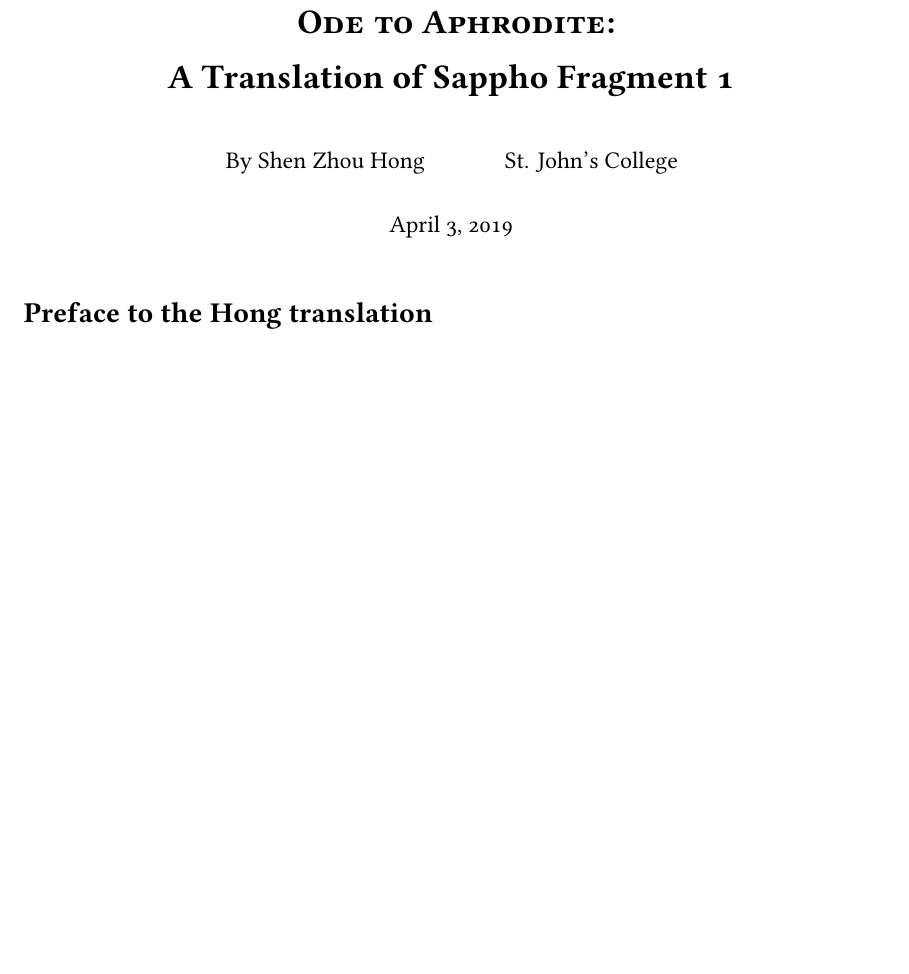
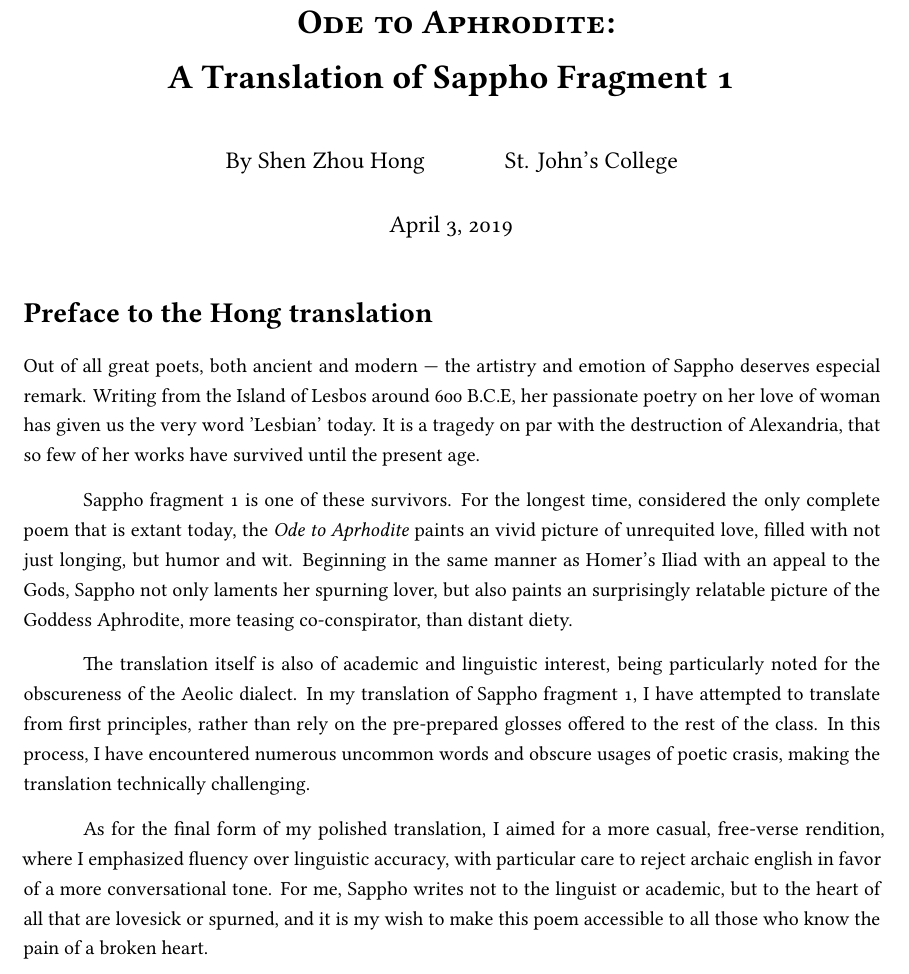
Before and after one commit to ShenZhouHong/sappho-01-translation, a LaTeX document (latex/sappho-trans.tex, which reads latex/sections/introduction.tex): part of page 1 of 7, cut so that both start at the same text, the shorter picture padded with empty space. Compiled offline with XeLaTeX.

Commit message:
Finished introduction

```diff
--- a/latex/sections/introduction.tex
+++ b/latex/sections/introduction.tex
@@ -1 +1,8 @@
 \section*{Preface to the Hong translation}
+Out of all great poets, both ancient and modern --- the artistry and emotion of Sappho deserves especial remark. Writing from the Island of Lesbos around 600 B.C.E, her passionate poetry on her love of woman has given us the very word 'Lesbian' today. It is a tragedy on par with the destruction of Alexandria, that so few of her works have survived until the present age.
+
+Sappho fragment 1 is one of these survivors. For the longest time, considered the only complete poem that is extant today, the \emph{Ode to Aprhodite} paints an vivid picture of unrequited love, filled with not just longing, but humor and wit. Beginning in the same manner as Homer's Iliad with an appeal to the Gods, Sappho not only laments her spurning lover, but also paints an surprisingly relatable picture of the Goddess Aphrodite, more teasing co-conspirator, than distant diety.
+
+The translation itself is also of academic and linguistic interest, being particularly noted for the obscureness of the Aeolic dialect. In my translation of Sappho fragment 1, I have attempted to translate from first principles, rather than rely on the pre-prepared glosses offered to the rest of the class. In this process, I have encountered numerous uncommon words and obscure usages of poetic crasis, making the translation technically challenging.
+
+As for the final form of my polished translation, I aimed for a more casual, free-verse rendition, where I emphasized fluency over linguistic accuracy, with particular care to reject archaic english in favor of a more conversational tone. For me, Sappho writes not to the linguist or academic, but to the heart of all that are lovesick or spurned, and it is my wish to make this poem accessible to all those who know the pain of a broken heart.
```
Also changed, not shown: latex/sappho-trans.pdf.
